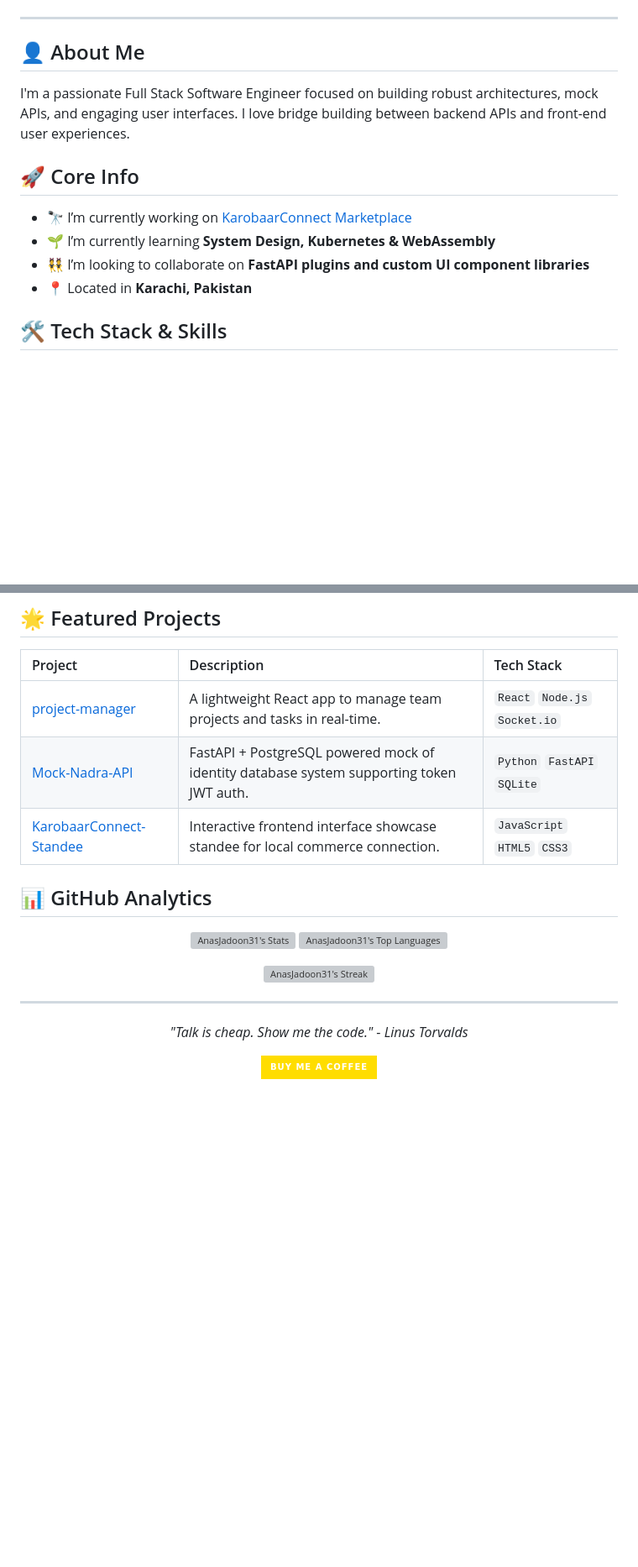
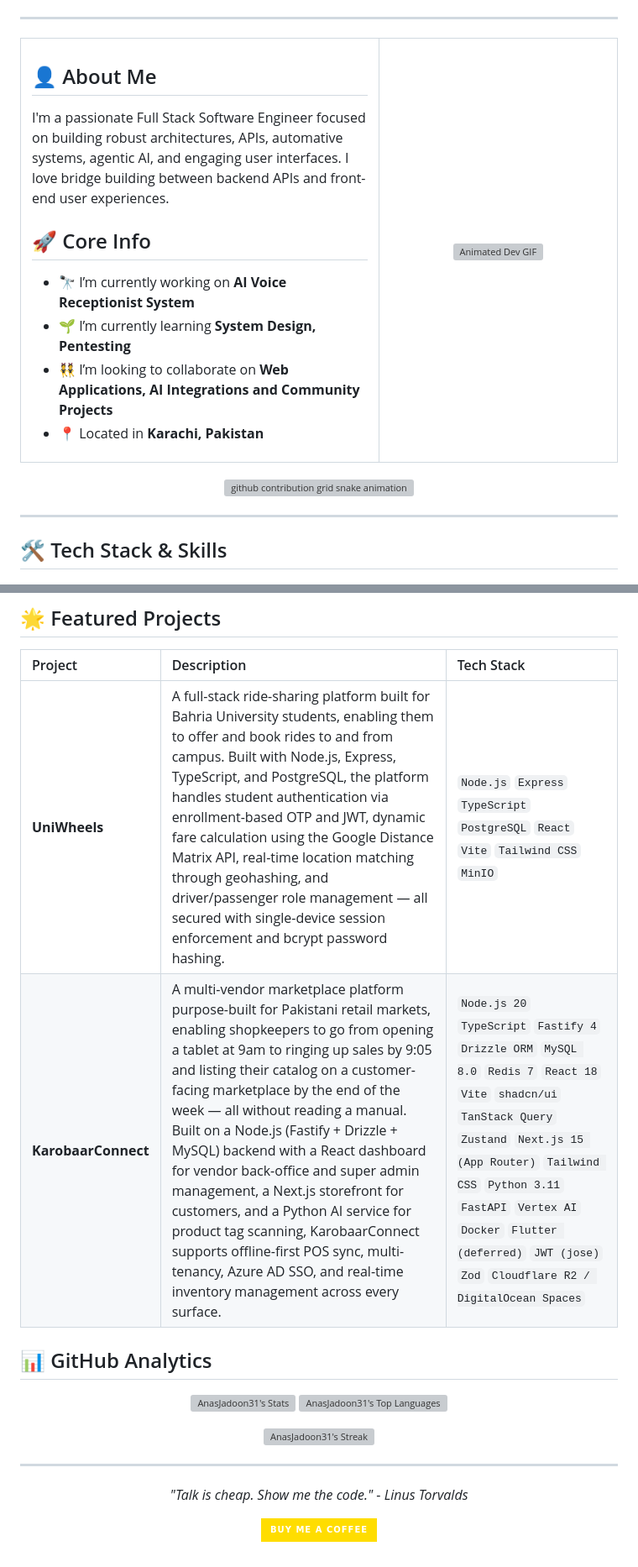
Before and after one commit to AnasJadoon31/AnasJadoon31, a Markdown page: README.md, 2 parts joined by grey strips. Shown at 84% size. GitHub-like rendering; badges without logos; blank space fills up the shorter version; grey boxes are pictures that could not be loaded.

```diff
--- a/README.md
+++ b/README.md
@@ -13,16 +21,35 @@
 
 ---
 
-## 👤 About Me
+<table width="100%" border="0" style="border: none;">
+  <tr>
+    <td width="60%" valign="top" style="border: none;">
+      <h2>👤 About Me</h2>
+      <p>I'm a passionate Full Stack Software Engineer focused on building robust architectures, APIs, automative systems, agentic AI, and engaging user interfaces. I love bridge building between backend APIs and front-end user experiences.</p>
+      <h2>🚀 Core Info</h2>
+      <ul>
+        <li>🔭 I’m currently working on <b>AI Voice Receptionist System</b></li>
+        <li>🌱 I’m currently learning <b>System Design, Pentesting</b></li>
+        <li>👯 I’m looking to collaborate on <b>Web Applications, AI Integrations and Community Projects</b></li>
+        <li>📍 Located in <b>Karachi, Pakistan</b></li>
+      </ul>
+    </td>
+    <td width="40%" align="center" valign="middle" style="border: none;">
+      <img src="https://drive.google.com/uc?export=view&id=1Pg_aXAUdhgiX20z9mzvcqFNOQXplwGim" alt="Animated Dev GIF" width="100%" />
+    </td>
+  </tr>
+</table>
 
-I'm a passionate Full Stack Software Engineer focused on building robust architectures, mock APIs, and engaging user interfaces. I love bridge building between backend APIs and front-end user experiences.
+<div align="center">
+  <!-- GitHub Snake Animation -->
+  <picture>
+    <source media="(prefers-color-scheme: dark)" srcset="https://raw.githubusercontent.com/AnasJadoon31/AnasJadoon31/output/github-contribution-grid-snake-dark.svg">
+    <source media="(prefers-color-scheme: light)" srcset="https://raw.githubusercontent.com/AnasJadoon31/AnasJadoon31/output/github-contribution-grid-snake.svg">
+    <img alt="github contribution grid snake animation" src="https://raw.githubusercontent.com/AnasJadoon31/AnasJadoon31/output/github-contribution-grid-snake.svg">
+  </picture>
+</div>
 
-## 🚀 Core Info
-
-- 🔭 I’m currently working on [KarobaarConnect Marketplace](https://github.com/AnasJadoon31/KarobaarConnect)
-- 🌱 I’m currently learning **System Design, Kubernetes & WebAssembly**
-- 👯 I’m looking to collaborate on **FastAPI plugins and custom UI component libraries**
-- 📍 Located in **Karachi, Pakistan**
+---
 
 ## 🛠️ Tech Stack & Skills
 
@@ -50,9 +93,8 @@ I'm a passionate Full Stack Software Engineer focused on building robust archite
 
 | Project | Description | Tech Stack |
 | :--- | :--- | :--- |
-| [project-manager](https://github.com/AnasJadoon31/project-manager) | A lightweight React app to manage team projects and tasks in real-time. | `React` `Node.js` `Socket.io` |
-| [Mock-Nadra-API](https://github.com/AnasJadoon31/Mock-Nadra-API) | FastAPI + PostgreSQL powered mock of identity database system supporting token JWT auth. | `Python` `FastAPI` `SQLite` |
-| [KarobaarConnect-Standee](https://github.com/AnasJadoon31/KarobaarConnect-Standee) | Interactive frontend interface showcase standee for local commerce connection. | `JavaScript` `HTML5` `CSS3` |
+| **UniWheels** | A full-stack ride-sharing platform built for Bahria University students, enabling them to offer and book rides to and from campus. Built with Node.js, Express, TypeScript, and PostgreSQL, the platform handles student authentication via enrollment-based OTP and JWT, dynamic fare calculation using the Google Distance Matrix API, real-time location matching through geohashing, and driver/passenger role management — all secured with single-device session enforcement and bcrypt password hashing. | `Node.js` `Express` `TypeScript` `PostgreSQL` `React` `Vite` `Tailwind CSS` `MinIO` |
+| **KarobaarConnect** | A multi-vendor marketplace platform purpose-built for Pakistani retail markets, enabling shopkeepers to go from opening a tablet at 9am to ringing up sales by 9:05 and listing their catalog on a customer-facing marketplace by the end of the week — all without reading a manual. Built on a Node.js (Fastify + Drizzle + MySQL) backend with a React dashboard for vendor back-office and super admin management, a Next.js storefront for customers, and a Python AI service for product tag scanning, KarobaarConnect supports offline-first POS sync, multi-tenancy, Azure AD SSO, and real-time inventory management across every surface. | `Node.js 20` `TypeScript` `Fastify 4` `Drizzle ORM` `MySQL 8.0` `Redis 7` `React 18` `Vite` `shadcn/ui` `TanStack Query` `Zustand` `Next.js 15 (App Router)` `Tailwind CSS` `Python 3.11` `FastAPI` `Vertex AI` `Docker` `Flutter (deferred)` `JWT (jose)` `Zod` `Cloudflare R2 / DigitalOcean Spaces` |
 
 ## 📊 GitHub Analytics
 
```
Also changed, not shown: other parts of README.md (+31 -7 lines).
